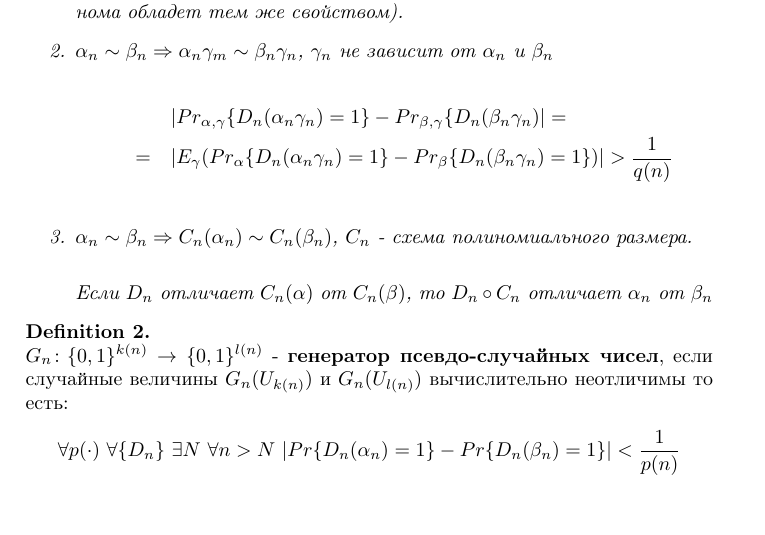
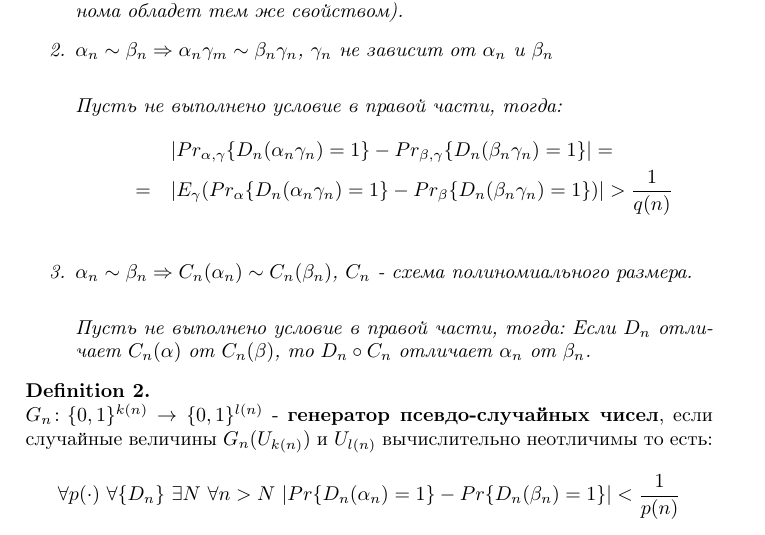
Before and after one commit to verytable/mipt-cryptography, a LaTeX document (lecture3/lecture3.tex): part of page 1 of 3, cut so that both start at the same text, the shorter picture padded with empty space. Compiled offline with pdfLaTeX.

Commit message:
generator's definition fixed, some intentation fixes

```diff
--- a/lecture3/lecture3.tex
+++ b/lecture3/lecture3.tex
@@ -37,19 +37,23 @@
 	\begin{enumerate}
 		\item Вычислительная неотличимость - отношение эквивалентности. (Сумма двух функций, которые стремятся к нулю быстрее любого полинома обладет тем же свойством).
 		\item $\alpha_n \sim \beta_n \Rightarrow \alpha_n \gamma_m \sim \beta_n \gamma_n$, $\gamma_n$ не зависит от $\alpha_n$ и $\beta_n$~\\
+
+		Пусть не выполнено условие в правой части, тогда:
 		\begin{eqnarray*}
-			&& |Pr_{\alpha, \gamma}\{D_n(\alpha_n \gamma_n) = 1\} - Pr_{\beta, \gamma}\{D_n(\beta_n \gamma_n)| =      \nonumber \\
+			&& |Pr_{\alpha, \gamma}\{D_n(\alpha_n \gamma_n) = 1\} - Pr_{\beta, \gamma}\{D_n(\beta_n \gamma_n) = 1\}| =      \nonumber \\
    			& = & |E_{\gamma}(Pr_{\alpha}\{D_n(\alpha_n \gamma_n) = 1\} - Pr_{\beta}\{D_n(\beta_n \gamma_n) = 1\})| > \frac{1}{q(n)} \nonumber \\
         \end{eqnarray*}
 		\item $\alpha_n \sim \beta_n \Rightarrow C_n(\alpha_n) \sim C_n(\beta_n)$, $C_n$ - схема полиномиального размера.~\\
 
-		Если $D_n$ отличает $C_n(\alpha)$ от $C_n(\beta)$, то $D_n \circ C_n$ отличает $\alpha_n$ от $\beta_n$
+		Пусть не выполнено условие в правой части, тогда:
+		Если $D_n$ отличает $C_n(\alpha)$ от $C_n(\beta)$,
+		то $D_n \circ C_n$ отличает $\alpha_n$ от $\beta_n$.
 	\end{enumerate}
 \end{lemma}
 
 \begin{definition}~\\
 	$G_n \colon \{0, 1\}^{k(n)} \rightarrow \{0, 1\}^{l(n)}$ - \textbf{генератор псевдо-случайных чисел},
-	если случайные величины $G_n(U_{k(n)})$ и $G_n(U_{l(n)})$ вычислительно неотличимы то есть:
+	если случайные величины $G_n(U_{k(n)})$ и $U_{l(n)}$ вычислительно неотличимы то есть:
 	$$
 		\forall p(\cdot)\ \forall \{D_n\}\ \exists N\ \forall n > N\ |Pr\{D_n(\alpha_n) = 1\} - Pr\{D_n(\beta_n) = 1\}| < \frac{1}{p(n)}
 	$$
```
Also changed, not shown: lecture3/lecture3.pdf, lecture3/lecture3.tex (10 more changed lines).
